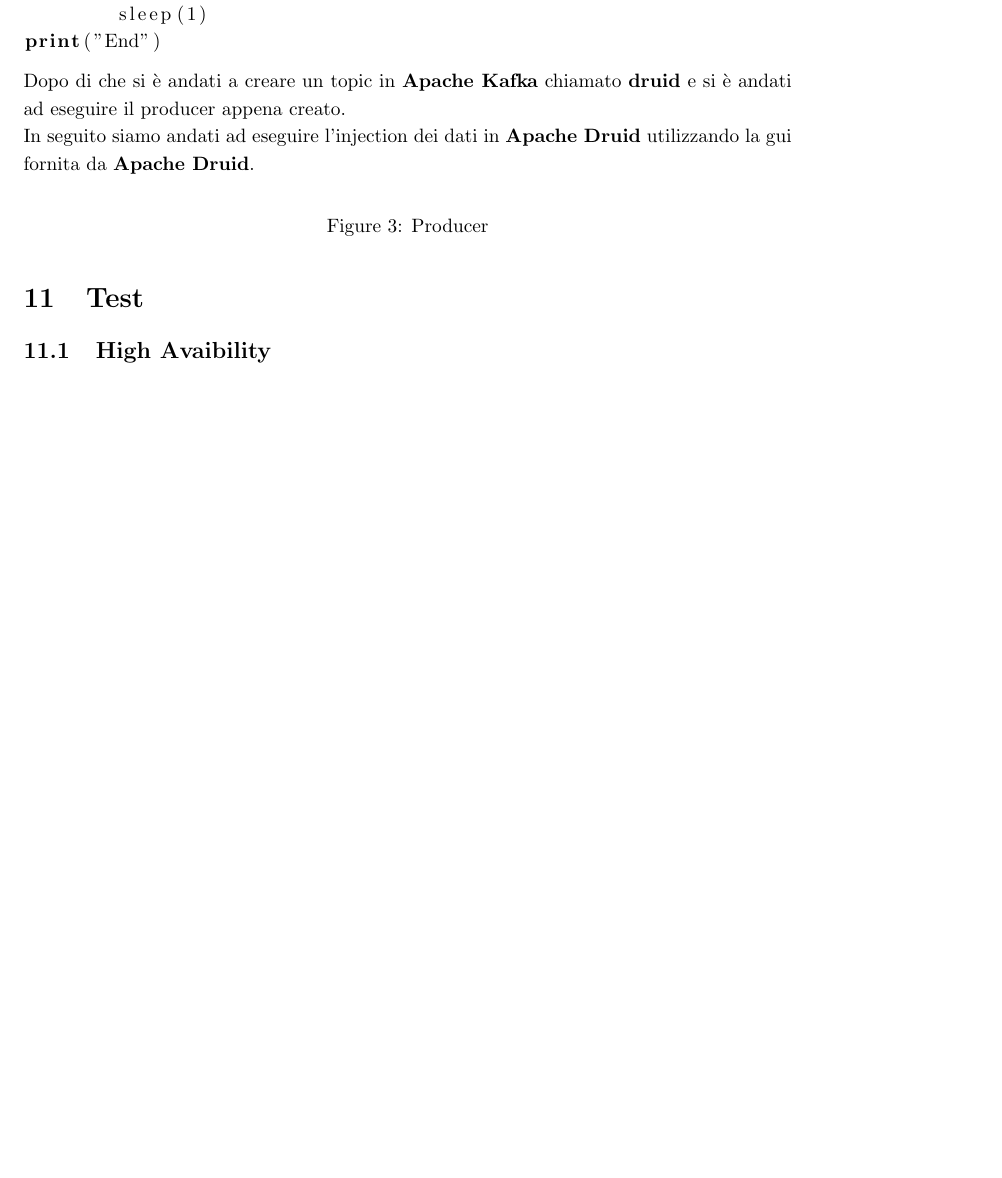
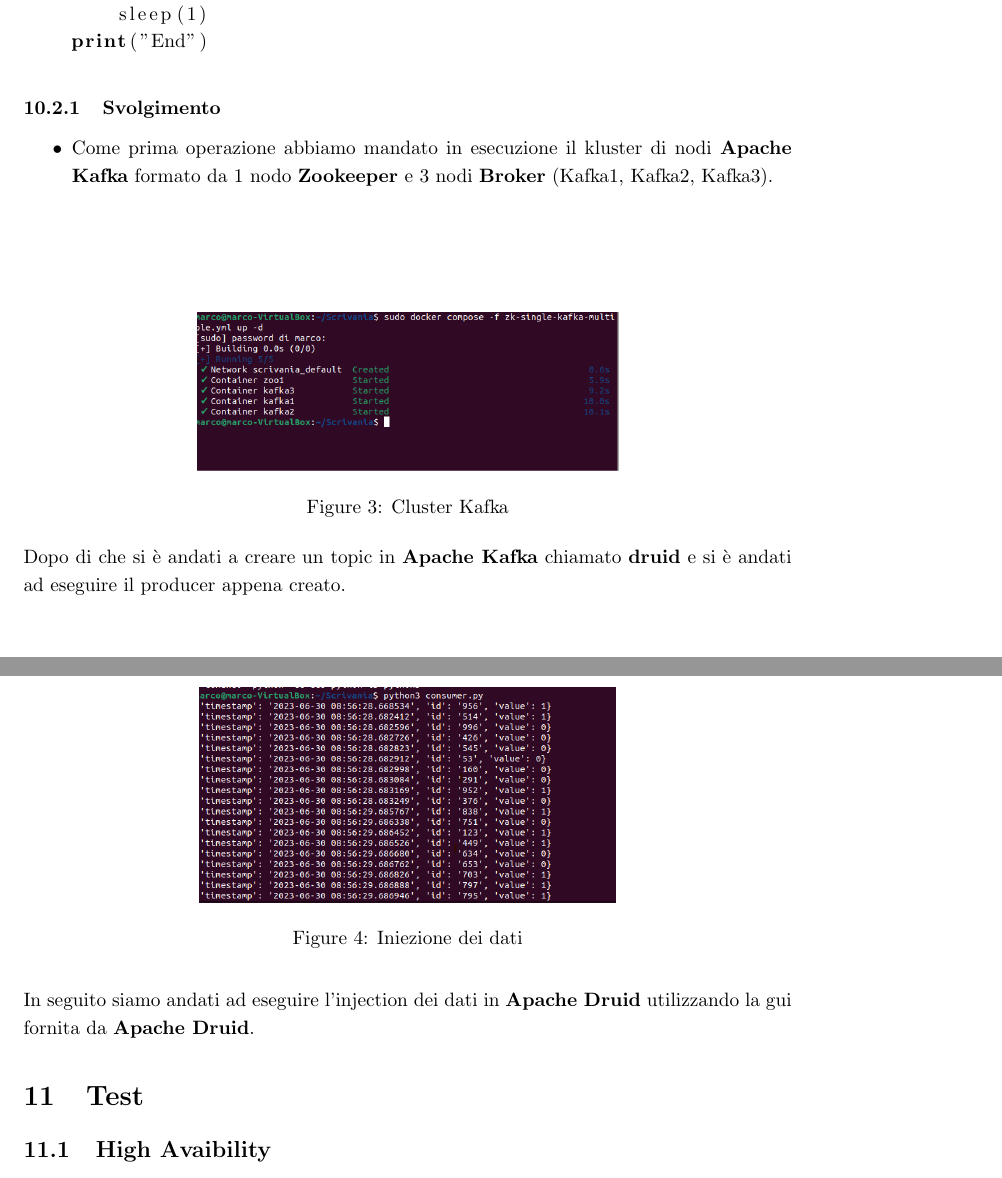
Before and after one commit to marcobrugin/Stage_Marco_Brugin, a LaTeX document (documents/notes.tex): part of page 26 of 29 before the commit and two parts of pages 26 and 27 of 29 after it, the two joined at a grey line, cut so that both start at the same text, the shorter picture padded with empty space. Compiled offline with pdfLaTeX.

Commit message:
upsate genratore di eventi

```diff
--- a/documents/notes.tex
+++ b/documents/notes.tex
@@ -569,13 +569,23 @@
 
 
 \end{lstlisting}
+\subsubsection{Svolgimento}
+\begin{itemize}
+    \item Come prima operazione abbiamo mandato in esecuzione il kluster di nodi \textbf{Apache Kafka} formato da 1 nodo \textbf{Zookeeper} e 3 nodi \textbf{Broker} (Kafka1, Kafka2, Kafka3).
+\end{itemize}
+\begin{figure}[h]
+    \centering
+    \includegraphics[scale=0.5]{images/kluster_producer.png}
+    \caption{Cluster Kafka}
+    \label{fig:my_label}
+\end{figure}
 Dopo di che si è andati a creare un topic in \textbf{Apache Kafka} chiamato \textbf{druid} e si è andati ad eseguire il producer appena creato.
 \\In seguito siamo andati ad eseguire l'injection dei dati in \textbf{Apache Druid} utilizzando la gui fornita da \textbf{Apache Druid}.
-\begin{figure}[H]
+\begin{figure}
     \centering
-
-    \caption{Producer}
-    \label{fig:producer}
+    \includegraphics[scale=0.5]{images/consumer.png}
+    \caption{Iniezione dei dati}
+    \label{fig:my_label}
 \end{figure}
 \section{Test}
 \subsection{High Avaibility}
```
Also changed, not shown: code/Kafka_producer_consumer_data_generator/producer.py (+5 -4 lines), documents/images/consumer.png (added), documents/images/kluster_producer.png (added). Lines whose indentation alone changed are shown as unchanged.
